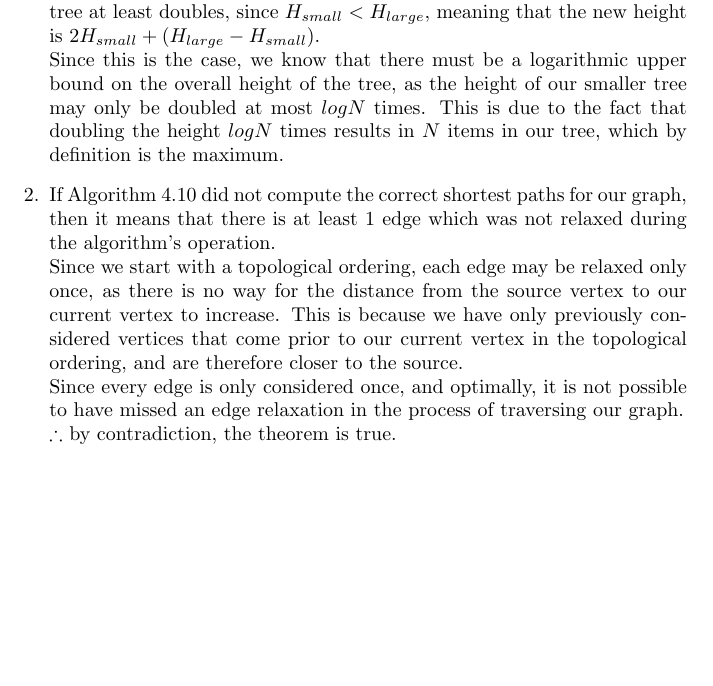
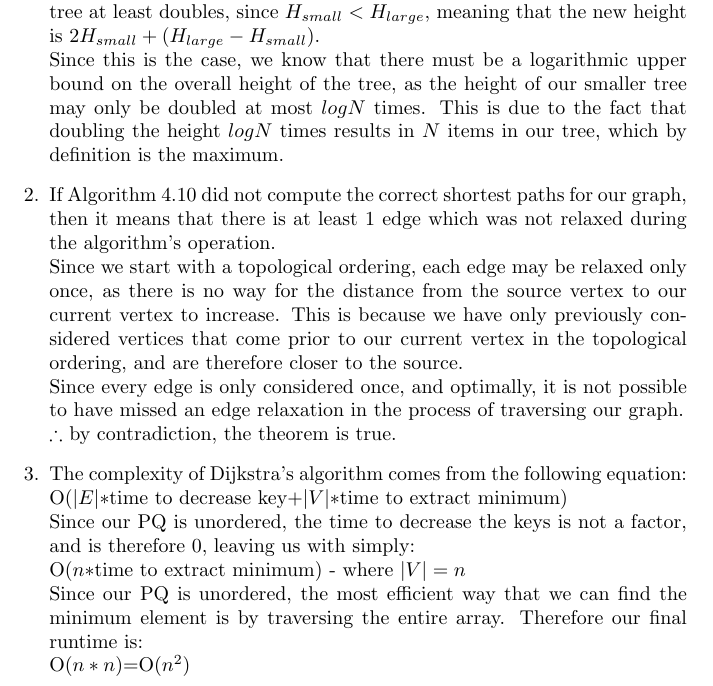
Before and after one commit to danielfrankcom/CSC226, a LaTeX document (As3w/As3w.tex): part of page 2 of 2, cut so that both start at the same text, the shorter picture padded with empty space. Compiled offline with pdfLaTeX.

Commit message:
Question 3 complete

```diff
--- a/As3w/As3w.tex
+++ b/As3w/As3w.tex
@@ -26,5 +26,12 @@
 		\newline Since we start with a topological ordering, each edge may be relaxed only once, as there is no way for the distance from the source vertex to our current vertex to increase. This is because we have only previously considered vertices that come prior to our current vertex in the topological ordering, and are therefore closer to the source.
 		\newline Since every edge is only considered once, and optimally, it is not possible to have missed an edge relaxation in the process of traversing our graph.
 		\newline $\therefore$ by contradiction, the theorem is true.
+
+		\item The complexity of Dijkstra's algorithm comes from the following equation:
+		\newline O($|E|*$time to decrease key+$|V|*$time to extract minimum)
+		\newline Since our PQ is unordered, the time to decrease the keys is not a factor, and is therefore 0, leaving us with simply:
+		\newline O($n*$time to extract minimum) - where $|V|=n$
+		\newline Since our PQ is unordered, the most efficient way that we can find the minimum element is by traversing the entire array. Therefore our final runtime is:
+		\newline O($n*n$)$=$O($n^2$)
 	\end{enumerate}
 \end{document}
```
